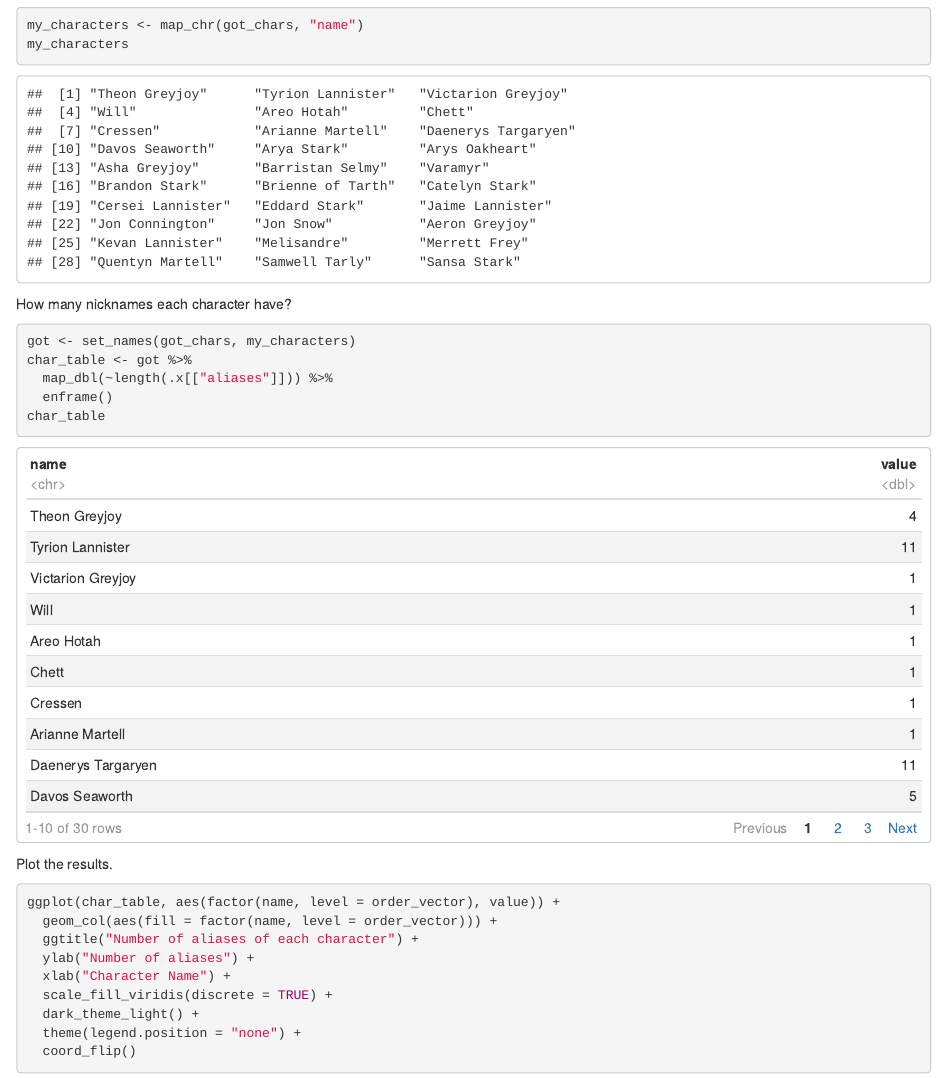
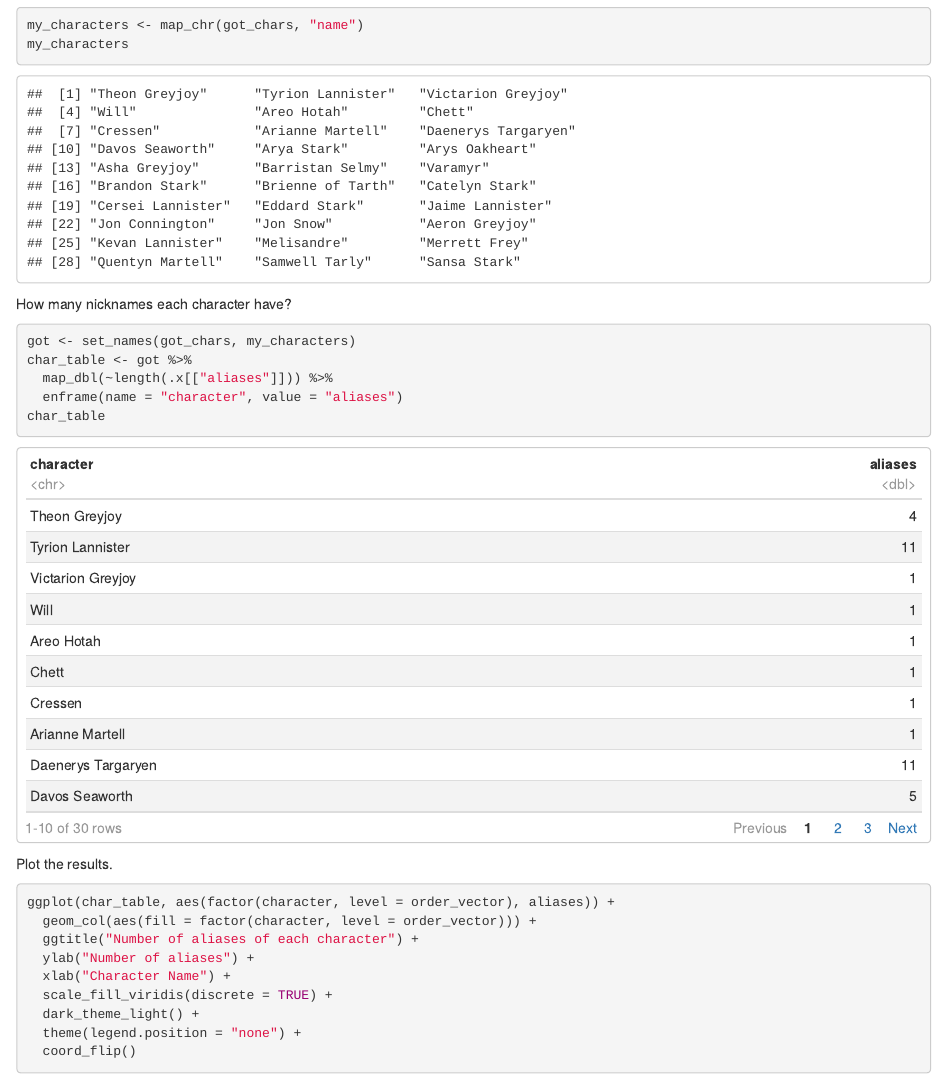
Before and after one commit to rob-ruz/myrepo, an R Markdown document (github_test.Rmd): the page in a window 1100 px wide, from 390 px down. The pictures show the output file github_test.html that the author committed with the source, opened offline.

Commit message:
minor changes

````diff
--- a/github_test.Rmd
+++ b/github_test.Rmd
@@ -33,21 +33,21 @@ How many nicknames each character have?
 got <- set_names(got_chars, my_characters)
 char_table <- got %>%
   map_dbl(~length(.x[["aliases"]])) %>%
-  enframe()
+  enframe(name = "character", value = "aliases")
 char_table
 ```
 
 Plot the results.
-```{r, echo=FALSE}
+```{r, echo=FALSE, fig.align='center'}
 order_vector <- char_table %>%
-  arrange(value) %>%
-  .$name
+  arrange(aliases) %>%
+  .$character
 ```
 
 
 ```{r Bar Chart, message=FALSE}
-ggplot(char_table, aes(factor(name, level = order_vector), value)) +
-  geom_col(aes(fill = factor(name, level = order_vector))) +
+ggplot(char_table, aes(factor(character, level = order_vector), aliases)) +
+  geom_col(aes(fill = factor(character, level = order_vector))) +
   ggtitle("Number of aliases of each character") +
   ylab("Number of aliases") +
   xlab("Character Name") +
````
Also changed, not shown: github_test.html.
